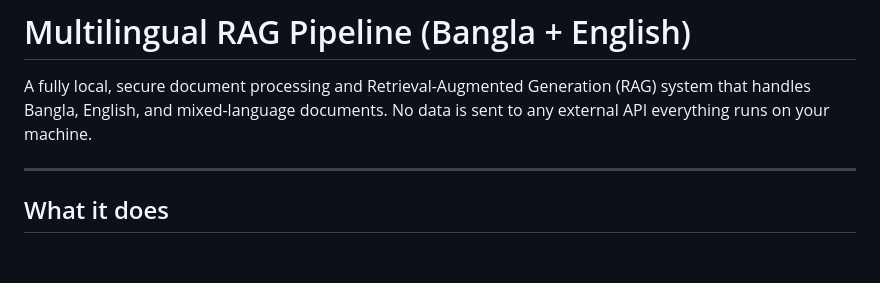
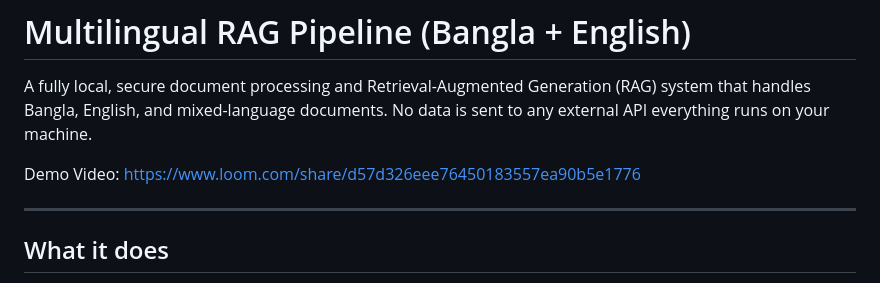
Before and after one commit to jothirmoysarker/AI-Engineer-Challenges, a Markdown page: 3_Local OCR & Dynamic RAG System/README.md, the part around the change. Rendered like a GitHub page; blank space fills up the shorter version.

```diff
--- a/3_Local OCR & Dynamic RAG System/README.md
+++ b/3_Local OCR & Dynamic RAG System/README.md
@@ -2,7 +2,7 @@
 
 A fully local, secure document processing and Retrieval-Augmented Generation (RAG) system that handles Bangla, English, and mixed-language documents. No data is sent to any external API everything runs on your machine.
 
-
+Demo Video: https://www.loom.com/share/d57d326eee76450183557ea90b5e1776
 
 ---
 
```
